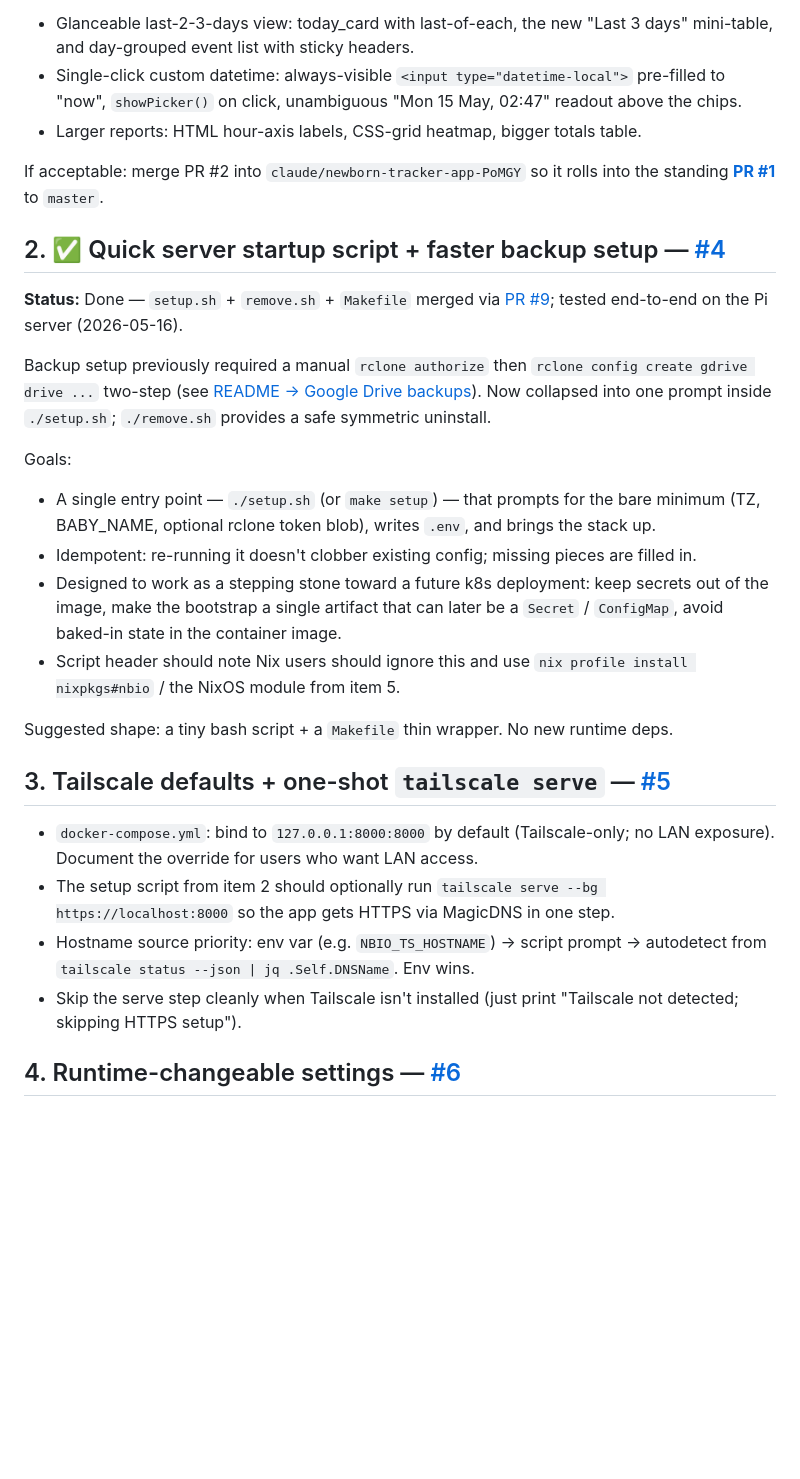
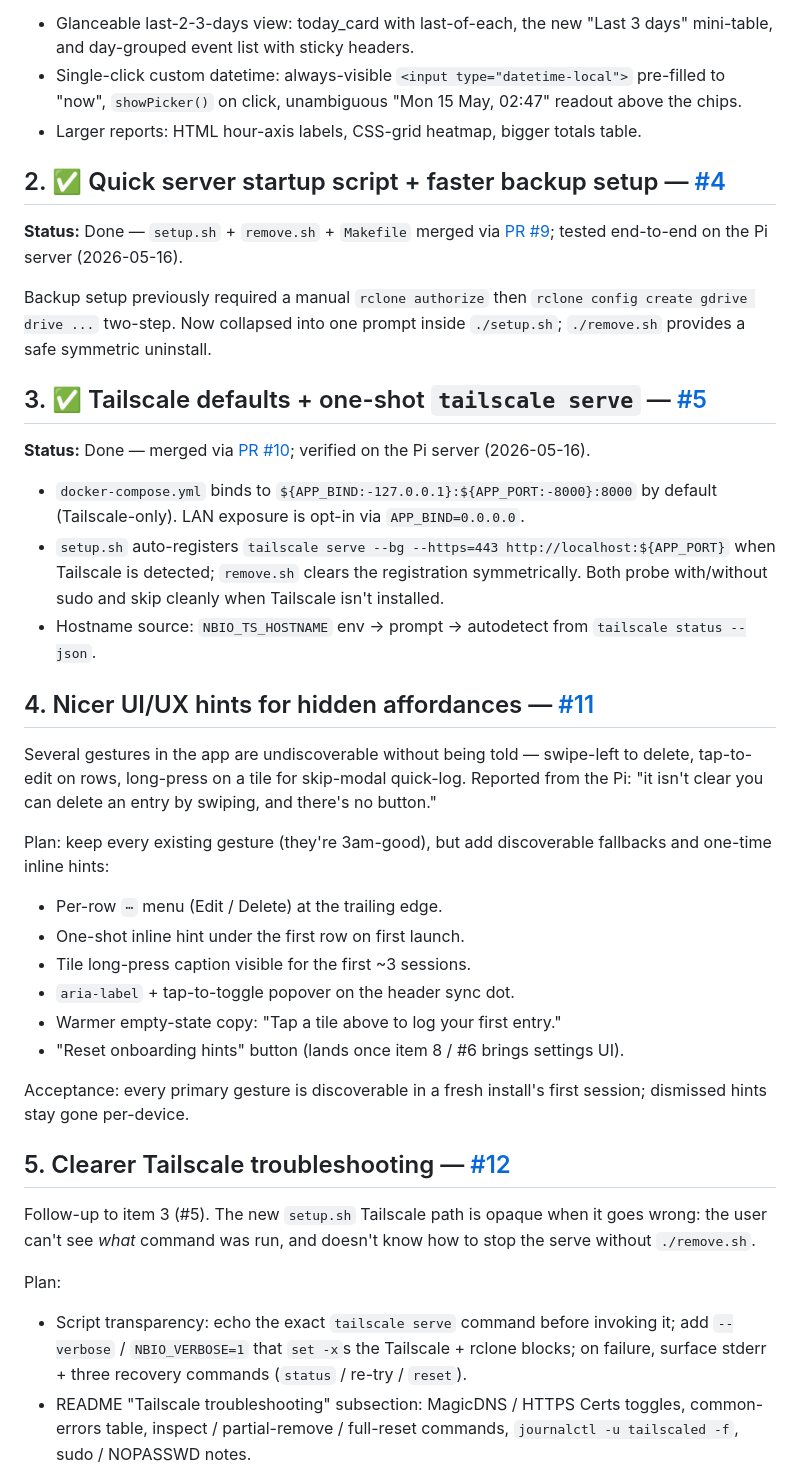
Before and after one commit to Whitehawk2/NBIO_Tracker, a Markdown page: TODO.md, the part around one of its changes. Drawn GitHub-style; blank space fills up the shorter version.

Commit message:
docs: tick #5 done; add items 4-7 (UI hints, TS troubleshooting, docs, CI)
#5 (Tailscale defaults + one-shot tailscale serve) landed via PR #10 on
the Pi — mark it done.

Four new items inserted between #5 (done) and the previous item 4
(runtime settings, #6), in descending priority:

- Item 4 / #11: nicer UI/UX hints — swipe-to-delete and tap-to-edit
  aren't discoverable; add a ⋯ menu, one-time inline hints, sync-dot
  tooltip, friendlier empty-state copy.
- Item 5 / #12: clearer Tailscale troubleshooting — echo the exact
  `tailscale serve` command, --verbose mode, recovery hints on failure,
  README troubleshooting subsection with a common-errors table.
- Item 6 / #13: validate setup + networking docs — fresh-clone audit;
  rework the over-Tailscale-heavy networking section into three equal
  patterns (Local / LAN / Tailscale) with verify snippets, decision
  tree at the top, glossary, no-auth warning on the LAN path.
- Item 7 / #14: tests + GH Actions CI — pytest for repo/API/SSE,
  shellcheck + bash -n on every shell script, JS `node --check`, ruff +
  mypy, docker buildx smoke for amd64, arm64 gated to workflow_dispatch.

Existing items renumbered: runtime settings → 8, Nix flake → 9, themes → 10
(with its block-on reference updated). All four new issues land before the
Nix issue per priority, and the in-progress-feature ordering otherwise
matches what was there before.

```diff
--- a/TODO.md
+++ b/TODO.md
@@ -19,10 +19,6 @@ Manual desktop-Chrome verification of the three UX fixes in
   readout above the chips.
 - Larger reports: HTML hour-axis labels, CSS-grid heatmap, bigger totals table.
 
-If acceptable: merge PR #2 into `claude/newborn-tracker-app-PoMGY` so it
-rolls into the standing **[PR #1](https://github.com/Whitehawk2/NBIO_Tracker/pull/1)**
-to `master`.
-
 ## 2. ✅ Quick server startup script + faster backup setup — [#4](https://github.com/Whitehawk2/NBIO_Tracker/issues/4)
 
 **Status:** Done — `setup.sh` + `remove.sh` + `Makefile` merged via
@@ -30,39 +26,55 @@ to `master`.
 end-to-end on the Pi server (2026-05-16).
 
 Backup setup previously required a manual `rclone authorize` then
-`rclone config create gdrive drive ...` two-step (see
-[README → Google Drive backups](README.md#google-drive-backups)). Now
-collapsed into one prompt inside `./setup.sh`; `./remove.sh` provides a
-safe symmetric uninstall.
+`rclone config create gdrive drive ...` two-step. Now collapsed into one
+prompt inside `./setup.sh`; `./remove.sh` provides a safe symmetric uninstall.
 
-Goals:
-- A single entry point — `./setup.sh` (or `make setup`) — that prompts
-  for the bare minimum (TZ, BABY_NAME, optional rclone token blob),
-  writes `.env`, and brings the stack up.
-- Idempotent: re-running it doesn't clobber existing config; missing
-  pieces are filled in.
-- Designed to work as a stepping stone toward a future k8s deployment:
-  keep secrets out of the image, make the bootstrap a single artifact
-  that can later be a `Secret` / `ConfigMap`, avoid baked-in state in
-  the container image.
-- Script header should note Nix users should ignore this and use
-  `nix profile install nixpkgs#nbio` / the NixOS module from item 5.
+## 3. ✅ Tailscale defaults + one-shot `tailscale serve` — [#5](https://github.com/Whitehawk2/NBIO_Tracker/issues/5)
 
-Suggested shape: a tiny bash script + a `Makefile` thin wrapper. No new
-runtime deps.
+**Status:** Done — merged via
+[PR #10](https://github.com/Whitehawk2/NBIO_Tracker/pull/10); verified
+on the Pi server (2026-05-16).
 
-## 3. Tailscale defaults + one-shot `tailscale serve` — [#5](https://github.com/Whitehawk2/NBIO_Tracker/issues/5)
+- `docker-compose.yml` binds to `${APP_BIND:-127.0.0.1}:${APP_PORT:-8000}:8000`
+  by default (Tailscale-only). LAN exposure is opt-in via `APP_BIND=0.0.0.0`.
+- `setup.sh` auto-registers `tailscale serve --bg --https=443
+  http://localhost:${APP_PORT}` when Tailscale is detected; `remove.sh`
+  clears the registration symmetrically. Both probe with/without sudo and
+  skip cleanly when Tailscale isn't installed.
+- Hostname source: `NBIO_TS_HOSTNAME` env → prompt → autodetect from
+  `tailscale status --json`.
 
-- `docker-compose.yml`: bind to `127.0.0.1:8000:8000` by default
-  (Tailscale-only; no LAN exposure). Document the override for users
-  who want LAN access.
-- The setup script from item 2 should optionally run
-  `tailscale serve --bg https://localhost:8000` so the app gets HTTPS
-  via MagicDNS in one step.
-- Hostname source priority: env var (e.g. `NBIO_TS_HOSTNAME`) → script
-  prompt → autodetect from `tailscale status --json | jq .Self.DNSName`.
-  Env wins.
-- Skip the serve step cleanly when Tailscale isn't installed (just
-  print "Tailscale not detected; skipping HTTPS setup").
+## 4. Nicer UI/UX hints for hidden affordances — [#11](https://github.com/Whitehawk2/NBIO_Tracker/issues/11)
 
-## 4. Runtime-changeable settings — [#6](https://github.com/Whitehawk2/NBIO_Tracker/issues/6)
+Several gestures in the app are undiscoverable without being told —
+swipe-left to delete, tap-to-edit on rows, long-press on a tile for
+skip-modal quick-log. Reported from the Pi: "it isn't clear you can
+delete an entry by swiping, and there's no button."
+
+Plan: keep every existing gesture (they're 3am-good), but add discoverable
+fallbacks and one-time inline hints:
+- Per-row `⋯` menu (Edit / Delete) at the trailing edge.
+- One-shot inline hint under the first row on first launch.
+- Tile long-press caption visible for the first ~3 sessions.
+- `aria-label` + tap-to-toggle popover on the header sync dot.
+- Warmer empty-state copy: "Tap a tile above to log your first entry."
+- "Reset onboarding hints" button (lands once item 8 / #6 brings settings UI).
+
+Acceptance: every primary gesture is discoverable in a fresh install's
+first session; dismissed hints stay gone per-device.
+
+## 5. Clearer Tailscale troubleshooting — [#12](https://github.com/Whitehawk2/NBIO_Tracker/issues/12)
+
+Follow-up to item 3 (#5). The new `setup.sh` Tailscale path is opaque
+when it goes wrong: the user can't see _what_ command was run, and
+doesn't know how to stop the serve without `./remove.sh`.
+
+Plan:
+- Script transparency: echo the exact `tailscale serve` command before
+  invoking it; add `--verbose` / `NBIO_VERBOSE=1` that `set -x`s the
+  Tailscale + rclone blocks; on failure, surface stderr + three recovery
+  commands (`status` / re-try / `reset`).
+- README "Tailscale troubleshooting" subsection: MagicDNS / HTTPS Certs
+  toggles, common-errors table, inspect / partial-remove / full-reset
+  commands, `journalctl -u tailscaled -f`, sudo / NOPASSWD notes.
+
```
Also changed, not shown: other parts of TODO.md (+55 -5 lines).
